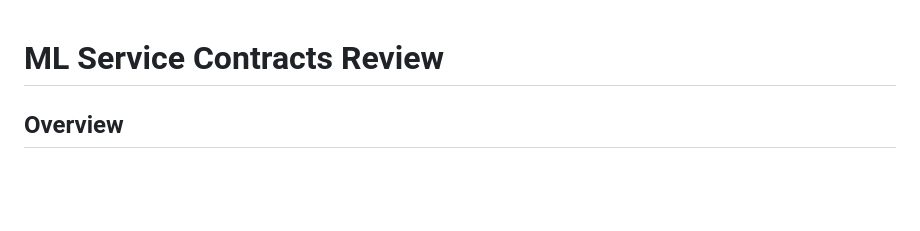
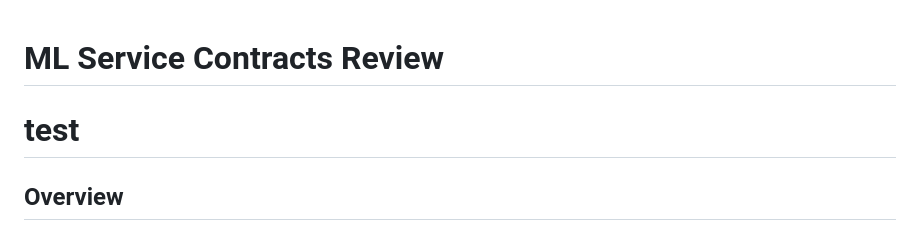
Before and after one commit to LJPathay/WiWaste, a Markdown page: docs/ml-service-contracts.md, the part around the change. Drawn GitHub-style; blank space fills up the shorter version.

```diff
--- a/docs/ml-service-contracts.md
+++ b/docs/ml-service-contracts.md
@@ -1,5 +1,5 @@
 # ML Service Contracts Review
-
+# test
 ## Overview
 This document reviews the ML service contracts and API contracts between the Laravel backend and the Python ML service.
 
```
